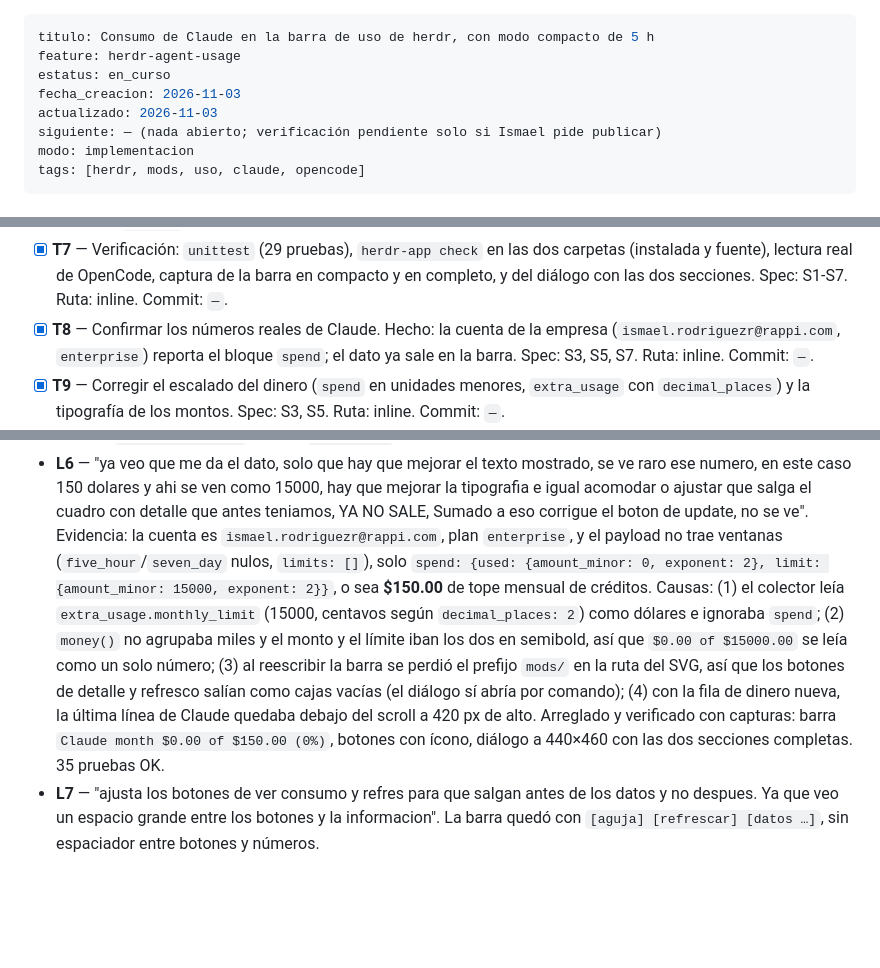
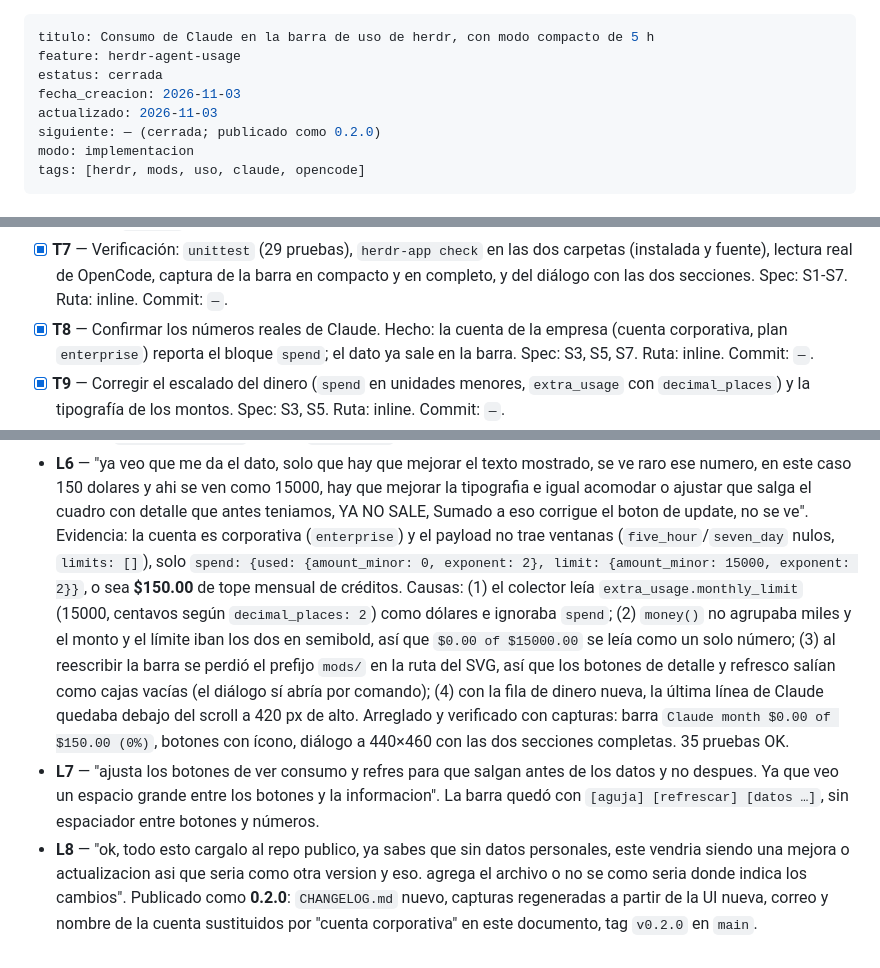
Before and after one commit to Abrahamism/herdr-opencode-go-usage, a Markdown page: odd/tasks/herdr-agent-usage.md, 3 parts joined by grey strips. Rendered like a GitHub page; blank space fills up the shorter version.

```diff
--- a/odd/tasks/herdr-agent-usage.md
+++ b/odd/tasks/herdr-agent-usage.md
@@ -1,10 +1,10 @@
 ---
 titulo: Consumo de Claude en la barra de uso de herdr, con modo compacto de 5 h
 feature: herdr-agent-usage
-estatus: en_curso
+estatus: cerrada
 fecha_creacion: 2026-11-03
 actualizado: 2026-11-03
-siguiente: — (nada abierto; verificación pendiente solo si Ismael pide publicar)
+siguiente: — (cerrada; publicado como 0.2.0)
 modo: implementacion
 tags: [herdr, mods, uso, claude, opencode]
 ---
@@ -54,7 +54,7 @@ del repo no cambian en esta entrega.
       (instalada y fuente), lectura real de OpenCode, captura de la barra en compacto y en
       completo, y del diálogo con las dos secciones. Spec: S1-S7. Ruta: inline. Commit: `—`.
 - [x] **T8** — Confirmar los números reales de Claude. Hecho: la cuenta de la empresa
-      (`ismael.rodriguezr@rappi.com`, `enterprise`) reporta el bloque `spend`; el dato ya sale en la
+      (cuenta corporativa, plan `enterprise`) reporta el bloque `spend`; el dato ya sale en la
       barra. Spec: S3, S5, S7. Ruta: inline. Commit: `—`.
 - [x] **T9** — Corregir el escalado del dinero (`spend` en unidades menores, `extra_usage` con
       `decimal_places`) y la tipografía de los montos. Spec: S3, S5. Ruta: inline. Commit: `—`.
@@ -96,7 +96,7 @@ del repo no cambian en esta entrega.
   ese numero, en este caso 150 dolares y ahi se ven como 15000, hay que mejorar la tipografia e
   igual acomodar o ajustar que salga el cuadro con detalle que antes teniamos, YA NO SALE,
   Sumado a eso corrigue el boton de update, no se ve".
-  Evidencia: la cuenta es `ismael.rodriguezr@rappi.com`, plan `enterprise`, y el payload no trae
+  Evidencia: la cuenta es corporativa (`enterprise`) y el payload no trae
   ventanas (`five_hour`/`seven_day` nulos, `limits: []`), solo
   `spend: {used: {amount_minor: 0, exponent: 2}, limit: {amount_minor: 15000, exponent: 2}}`,
   o sea **$150.00** de tope mensual de créditos. Causas: (1) el colector leía
@@ -111,3 +111,8 @@ del repo no cambian en esta entrega.
 - **L7** — "ajusta los botones de ver consumo y refres para que salgan antes de los datos y no
   despues. Ya que veo un espacio grande entre los botones y la informacion". La barra quedó con
   `[aguja] [refrescar] [datos …]`, sin espaciador entre botones y números.
+- **L8** — "ok, todo esto cargalo al repo publico, ya sabes que sin datos personales, este
+  vendria siendo una mejora o actualizacion asi que seria como otra version y eso. agrega el
+  archivo o no se como seria donde indica los cambios". Publicado como **0.2.0**: `CHANGELOG.md`
+  nuevo, capturas regeneradas a partir de la UI nueva, correo y nombre de la cuenta sustituidos por
+  "cuenta corporativa" en este documento, tag `v0.2.0` en `main`.
```
Also changed, not shown: CHANGELOG.md (added, +68 -0 lines), README.md (+2 -0 lines), dialog.png, preview.png.
